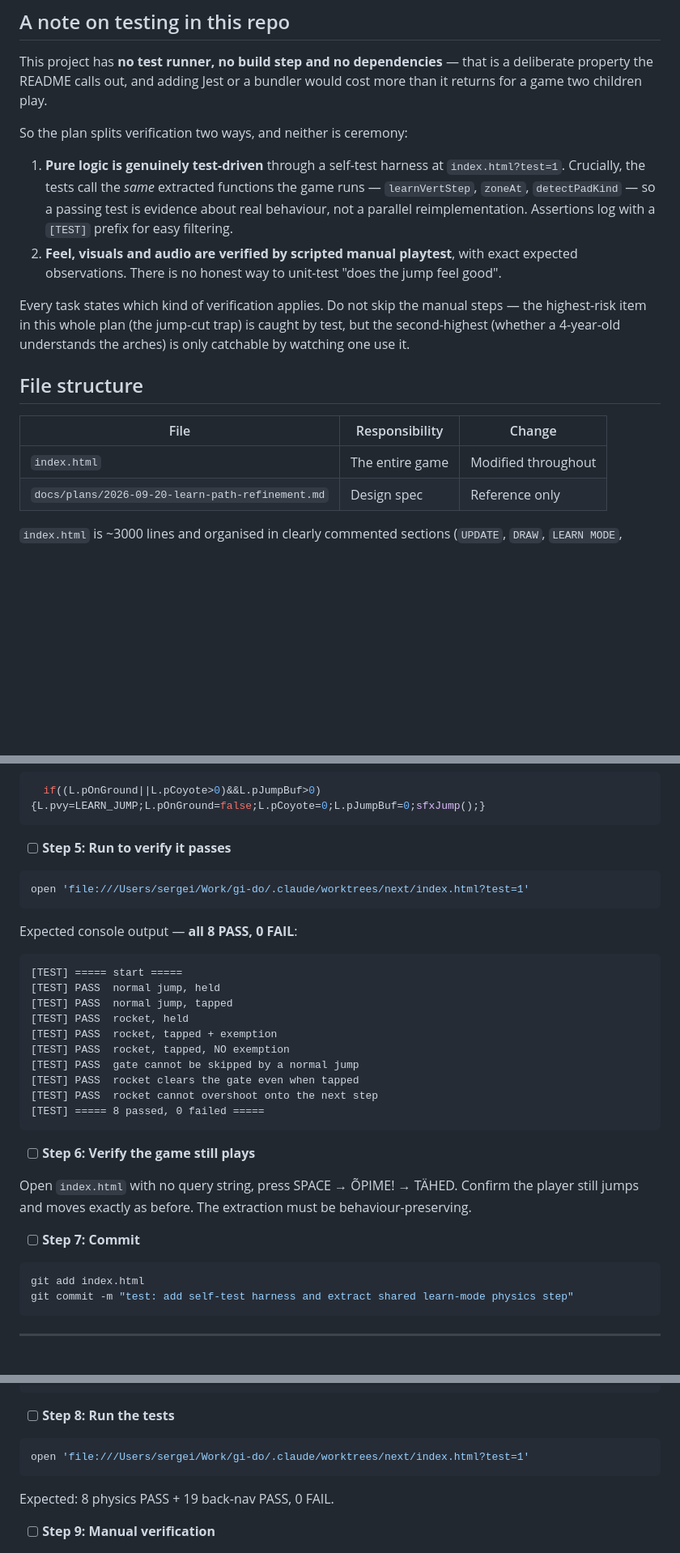
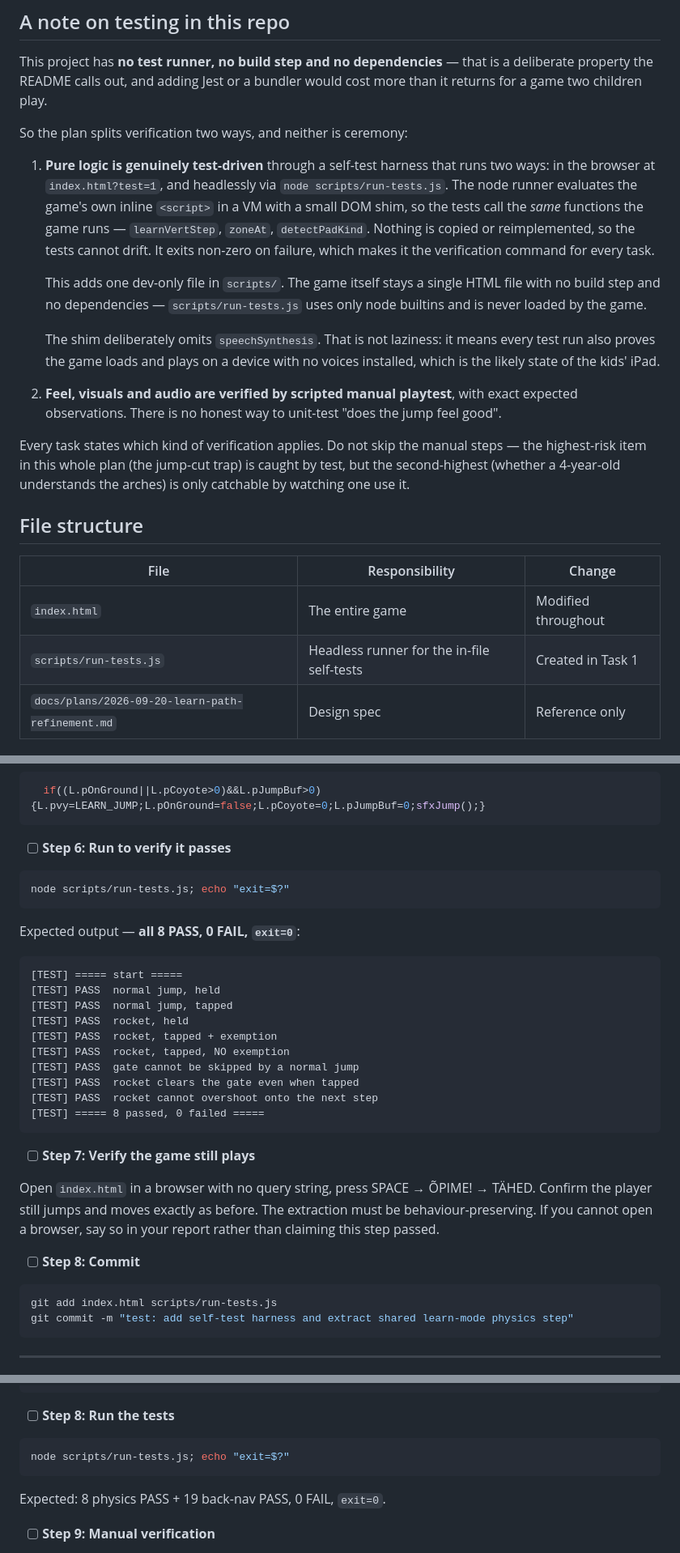
Before and after one commit to srumjant/gi-do, a Markdown page: docs/plans/2026-09-20-learn-path-refinement-implementation.md, 3 parts joined by grey strips. Shown at 81% size. GitHub-like rendering; blank space fills up the shorter version.

````diff
--- a/docs/plans/2026-09-20-learn-path-refinement-implementation.md
+++ b/docs/plans/2026-09-20-learn-path-refinement-implementation.md
@@ -18,11 +18,21 @@ This project has **no test runner, no build step and no dependencies** — that
 
 So the plan splits verification two ways, and neither is ceremony:
 
-1. **Pure logic is genuinely test-driven** through a self-test harness at
-   `index.html?test=1`. Crucially, the tests call the *same* extracted functions
-   the game runs — `learnVertStep`, `zoneAt`, `detectPadKind` — so a passing test
-   is evidence about real behaviour, not a parallel reimplementation. Assertions
-   log with a `[TEST]` prefix for easy filtering.
+1. **Pure logic is genuinely test-driven** through a self-test harness that runs
+   two ways: in the browser at `index.html?test=1`, and headlessly via
+   `node scripts/run-tests.js`. The node runner evaluates the game's own inline
+   `<script>` in a VM with a small DOM shim, so the tests call the *same*
+   functions the game runs — `learnVertStep`, `zoneAt`, `detectPadKind`. Nothing
+   is copied or reimplemented, so the tests cannot drift. It exits non-zero on
+   failure, which makes it the verification command for every task.
+
+   This adds one dev-only file in `scripts/`. The game itself stays a single
+   HTML file with no build step and no dependencies — `scripts/run-tests.js`
+   uses only node builtins and is never loaded by the game.
+
+   The shim deliberately omits `speechSynthesis`. That is not laziness: it means
+   every test run also proves the game loads and plays on a device with no
+   voices installed, which is the likely state of the kids' iPad.
 2. **Feel, visuals and audio are verified by scripted manual playtest**, with
    exact expected observations. There is no honest way to unit-test "does the
    jump feel good".
@@ -37,6 +47,7 @@ is only catchable by watching one use it.
 | File | Responsibility | Change |
 |---|---|---|
 | `index.html` | The entire game | Modified throughout |
+| `scripts/run-tests.js` | Headless runner for the in-file self-tests | Created in Task 1 |
 | `docs/plans/2026-09-20-learn-path-refinement.md` | Design spec | Reference only |
 
 `index.html` is ~3000 lines and organised in clearly commented sections
@@ -192,13 +316,13 @@ with:
   if((L.pOnGround||L.pCoyote>0)&&L.pJumpBuf>0){L.pvy=LEARN_JUMP;L.pOnGround=false;L.pCoyote=0;L.pJumpBuf=0;sfxJump();}
 ```
 
-- [ ] **Step 5: Run to verify it passes**
+- [ ] **Step 6: Run to verify it passes**
 
 ```bash
-open 'file:///Users/sergei/Work/gi-do/.claude/worktrees/next/index.html?test=1'
-```
-
-Expected console output — **all 8 PASS, 0 FAIL**:
+node scripts/run-tests.js; echo "exit=$?"
+```
+
+Expected output — **all 8 PASS, 0 FAIL, `exit=0`**:
 
 ```
 [TEST] ===== start =====
@@ -213,16 +337,17 @@ Expected console output — **all 8 PASS, 0 FAIL**:
 [TEST] ===== 8 passed, 0 failed =====
 ```
 
-- [ ] **Step 6: Verify the game still plays**
-
-Open `index.html` with no query string, press SPACE → ÕPIME! → TÄHED. Confirm
-the player still jumps and moves exactly as before. The extraction must be
-behaviour-preserving.
-
-- [ ] **Step 7: Commit**
+- [ ] **Step 7: Verify the game still plays**
+
+Open `index.html` in a browser with no query string, press SPACE → ÕPIME! →
+TÄHED. Confirm the player still jumps and moves exactly as before. The
+extraction must be behaviour-preserving. If you cannot open a browser, say so
+in your report rather than claiming this step passed.
+
+- [ ] **Step 8: Commit**
 
 ```bash
-git add index.html
+git add index.html scripts/run-tests.js
 git commit -m "test: add self-test harness and extract shared learn-mode physics step"
 ```
 
@@ -431,10 +556,10 @@ function testBackNav(){
 - [ ] **Step 8: Run the tests**
 
 ```bash
-open 'file:///Users/sergei/Work/gi-do/.claude/worktrees/next/index.html?test=1'
-```
-
-Expected: 8 physics PASS + 19 back-nav PASS, 0 FAIL.
+node scripts/run-tests.js; echo "exit=$?"
+```
+
+Expected: 8 physics PASS + 19 back-nav PASS, 0 FAIL, `exit=0`.
 
 - [ ] **Step 9: Manual verification**
 
````
Also changed, not shown: other parts of docs/plans/2026-09-20-learn-path-refinement-implementation.md (+136 -14 lines).
